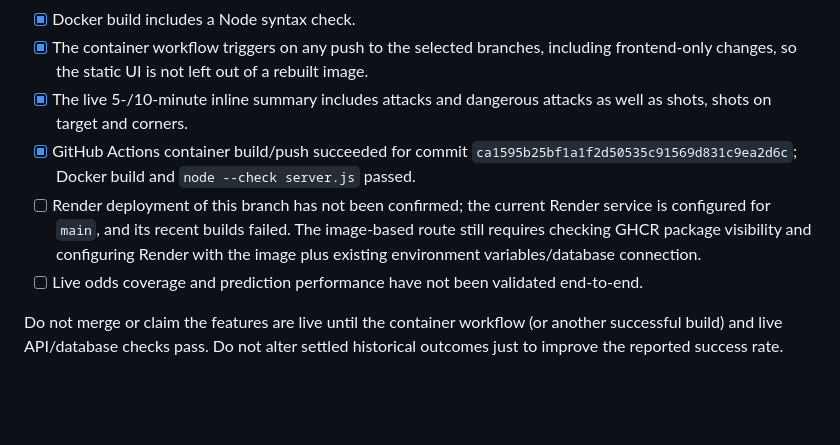
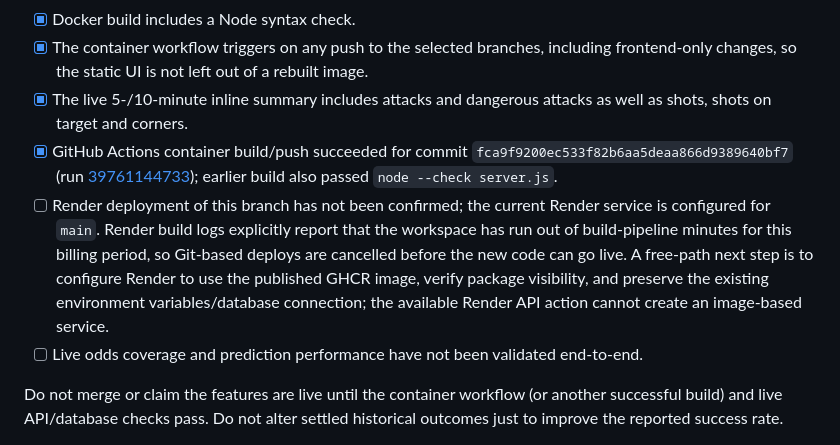
Before and after one commit to nikosvretos28-commits/goal-pulse, a Markdown page: docs/AI_PROTOCOL_STATUS.md, the part around the change. Drawn GitHub-style; blank space fills up the shorter version.

Commit message:
Record successful container build and exact Render blocker

```diff
--- a/docs/AI_PROTOCOL_STATUS.md
+++ b/docs/AI_PROTOCOL_STATUS.md
@@ -41,8 +41,8 @@ A GitHub Actions workflow builds and publishes a container image to GitHub Conta
 - [x] Docker build includes a Node syntax check.
 - [x] The container workflow triggers on any push to the selected branches, including frontend-only changes, so the static UI is not left out of a rebuilt image.
 - [x] The live 5-/10-minute inline summary includes attacks and dangerous attacks as well as shots, shots on target and corners.
-- [x] GitHub Actions container build/push succeeded for commit `ca1595b25bf1a1f2d50535c91569d831c9ea2d6c`; Docker build and `node --check server.js` passed.
-- [ ] Render deployment of this branch has not been confirmed; the current Render service is configured for `main`, and its recent builds failed. The image-based route still requires checking GHCR package visibility and configuring Render with the image plus existing environment variables/database connection.
+- [x] GitHub Actions container build/push succeeded for commit `fca9f9200ec533f82b6aa5deaa866d9389640bf7` (run [39761144733](https://github.com/nikosvretos28-commits/goal-pulse/actions/runs/39761144733)); earlier build also passed `node --check server.js`.
+- [ ] Render deployment of this branch has not been confirmed; the current Render service is configured for `main`. Render build logs explicitly report that the workspace has run out of build-pipeline minutes for this billing period, so Git-based deploys are cancelled before the new code can go live. A free-path next step is to configure Render to use the published GHCR image, verify package visibility, and preserve the existing environment variables/database connection; the available Render API action cannot create an image-based service.
 - [ ] Live odds coverage and prediction performance have not been validated end-to-end.
 
 Do not merge or claim the features are live until the container workflow (or another successful build) and live API/database checks pass. Do not alter settled historical outcomes just to improve the reported success rate.
```
